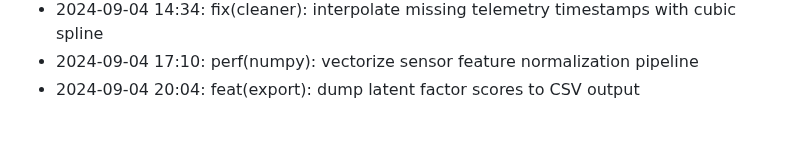
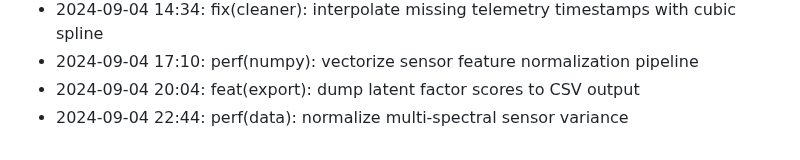
Before and after one commit to lak-is-law/agricultural-sensor-factor-analysis, a Markdown page: docs/changelog.md, the part around the change. Rendered like a GitHub page.

Commit message:
perf(data): normalize multi-spectral sensor variance

```diff
--- a/docs/changelog.md
+++ b/docs/changelog.md
@@ -50,3 +50,4 @@
 - 2024-09-04 14:34: fix(cleaner): interpolate missing telemetry timestamps with cubic spline
 - 2024-09-04 17:10: perf(numpy): vectorize sensor feature normalization pipeline
 - 2024-09-04 20:04: feat(export): dump latent factor scores to CSV output
+- 2024-09-04 22:44: perf(data): normalize multi-spectral sensor variance
```
